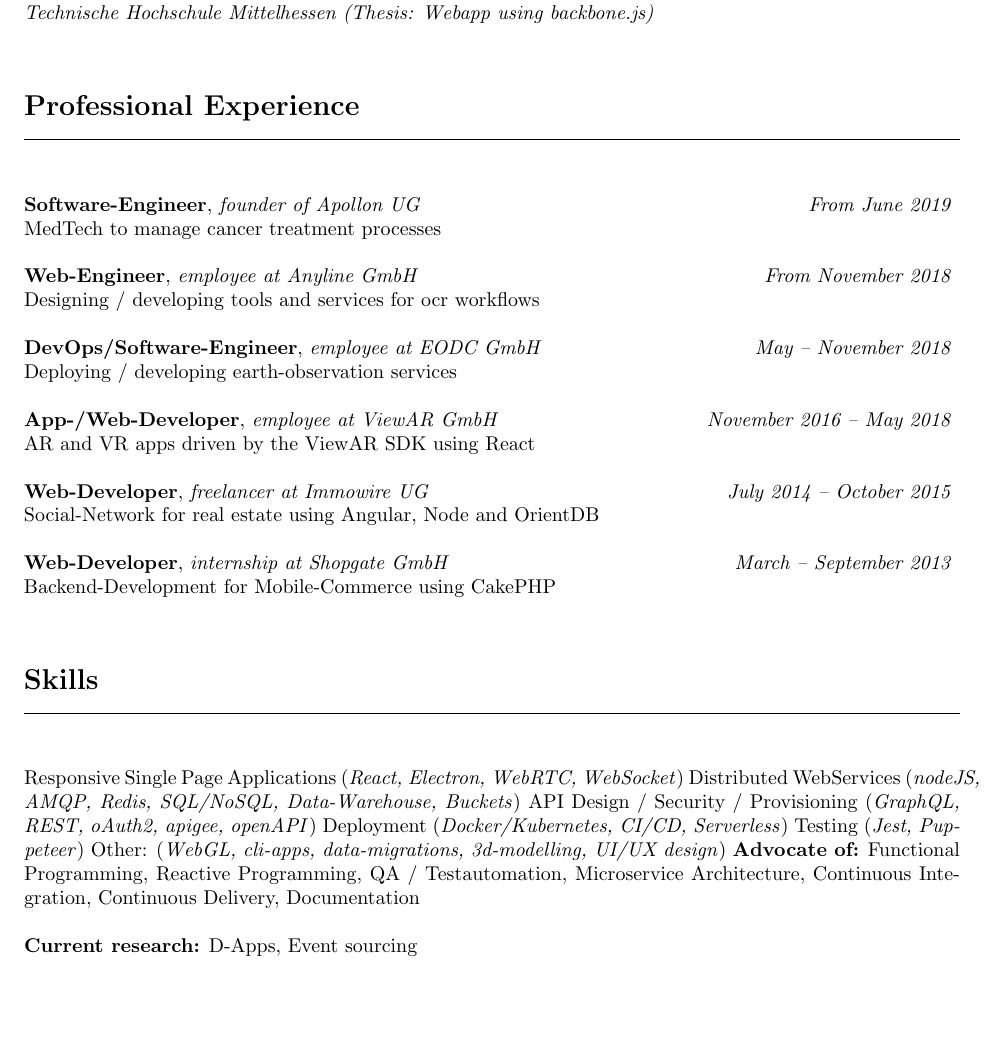
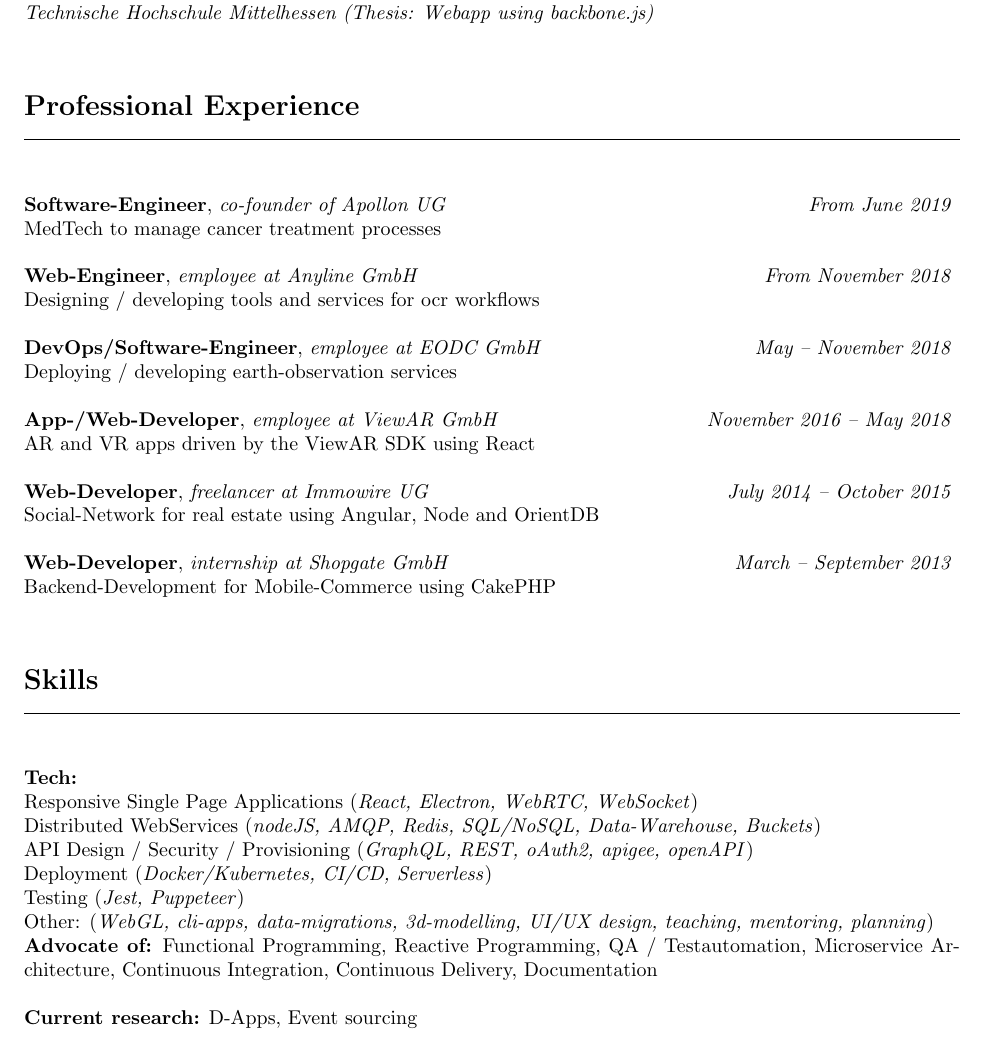
Before and after one commit to mklan/cv, a LaTeX CV (cv.tex): part of the page, cut so that both start at the same text, the shorter picture padded with empty space. Compiled offline with pdfLaTeX.

Commit message:
Update cv.tex

```diff
--- a/cv.tex
+++ b/cv.tex
@@ -41,7 +41,7 @@
 \line(1,0){470}\\
 \\\\
 \noindent
-{\bf Software-Engineer}, \textit{founder of Apollon UG}  \hfill \textit{ From June 2019 } \\
+{\bf Software-Engineer}, \textit{co-founder of Apollon UG}  \hfill \textit{ From June 2019 } \\
 MedTech to manage cancer treatment processes  \\\\
 \noindent
 \noindent
@@ -77,12 +77,13 @@
 \line(1,0){470}\\
 \\\\
 \noindent
-Responsive Single Page Applications (\textit{React, Electron, WebRTC, WebSocket})
-Distributed WebServices (\textit{nodeJS, AMQP, Redis, SQL/NoSQL, Data-Warehouse, Buckets})
-API Design / Security / Provisioning (\textit{GraphQL, REST, oAuth2, apigee, openAPI})
-Deployment (\textit{Docker/Kubernetes, CI/CD, Serverless})
-Testing (\textit{Jest, Puppeteer})
-Other: (\textit{WebGL, cli-apps, data-migrations, 3d-modelling, UI/UX design})
+{\bf Tech:} \\
+Responsive Single Page Applications (\textit{React, Electron, WebRTC, WebSocket}) \\
+Distributed WebServices (\textit{nodeJS, AMQP, Redis, SQL/NoSQL, Data-Warehouse, Buckets}) \\
+API Design / Security / Provisioning (\textit{GraphQL, REST, oAuth2, apigee, openAPI}) \\
+Deployment (\textit{Docker/Kubernetes, CI/CD, Serverless}) \\
+Testing (\textit{Jest, Puppeteer}) \\
+Other: (\textit{WebGL, cli-apps, data-migrations, 3d-modelling, UI/UX design, teaching, mentoring, planning}) \\
 \noindent
 {\bf Advocate of:} Functional Programming, Reactive Programming, QA / Testautomation, Microservice Architecture, Continuous Integration, Continuous Delivery, Documentation \\\\\
 \noindent
```
